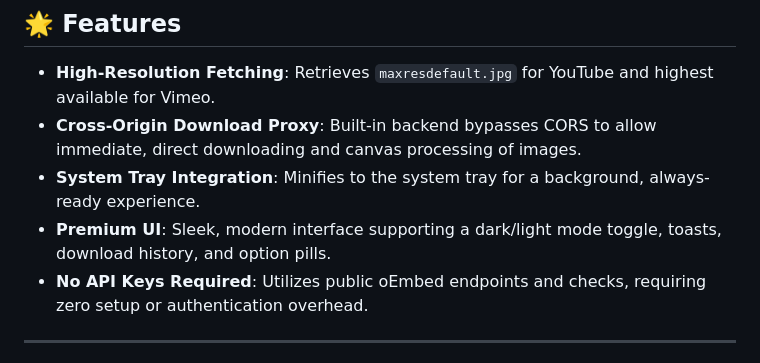
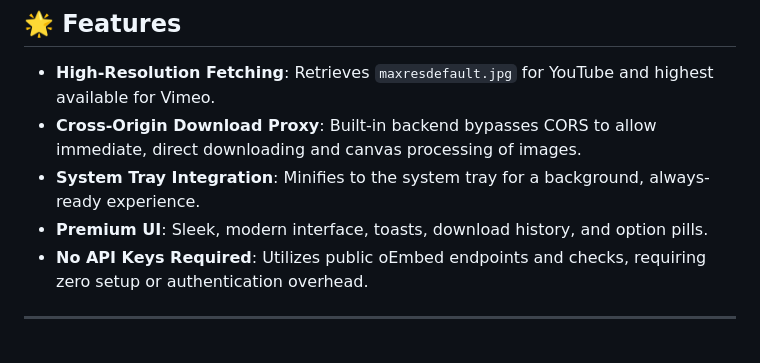
Before and after one commit to 4tboy/thumbnail-archive, a Markdown page: README.md, the part around the change. Rendered like a GitHub page.

```diff
--- a/README.md
+++ b/README.md
@@ -9,7 +9,7 @@ A locally hosted, minimal web application to fetch and download the highest-reso
 - **High-Resolution Fetching**: Retrieves `maxresdefault.jpg` for YouTube and highest available for Vimeo.
 - **Cross-Origin Download Proxy**: Built-in backend bypasses CORS to allow immediate, direct downloading and canvas processing of images.
 - **System Tray Integration**: Minifies to the system tray for a background, always-ready experience.
-- **Premium UI**: Sleek, modern interface supporting a dark/light mode toggle, toasts, download history, and option pills.
+- **Premium UI**: Sleek, modern interface, toasts, download history, and option pills.
 - **No API Keys Required**: Utilizes public oEmbed endpoints and checks, requiring zero setup or authentication overhead.
 
 ---
```
